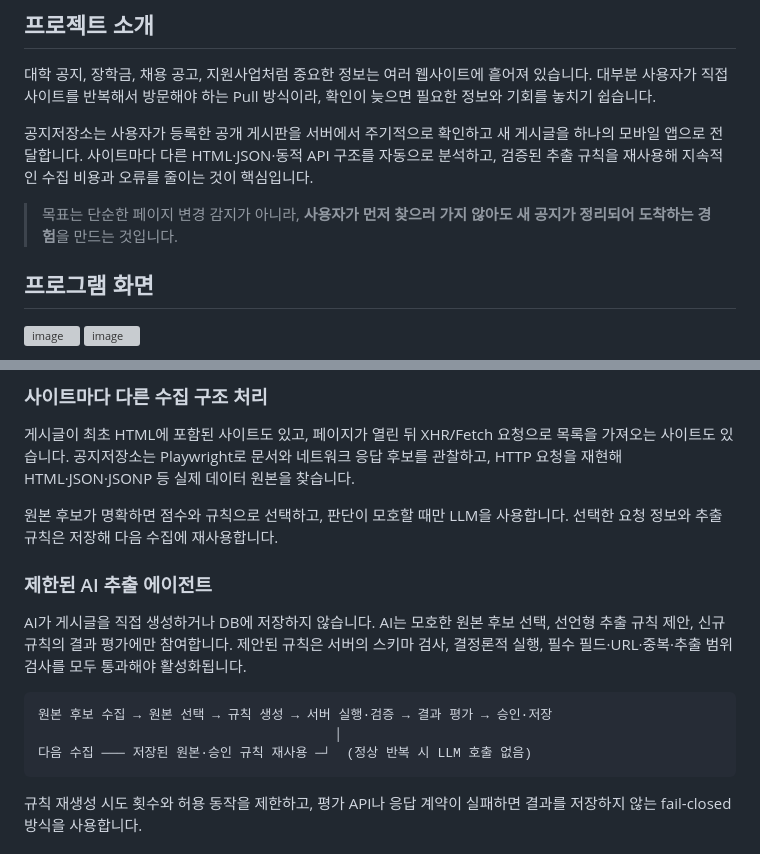
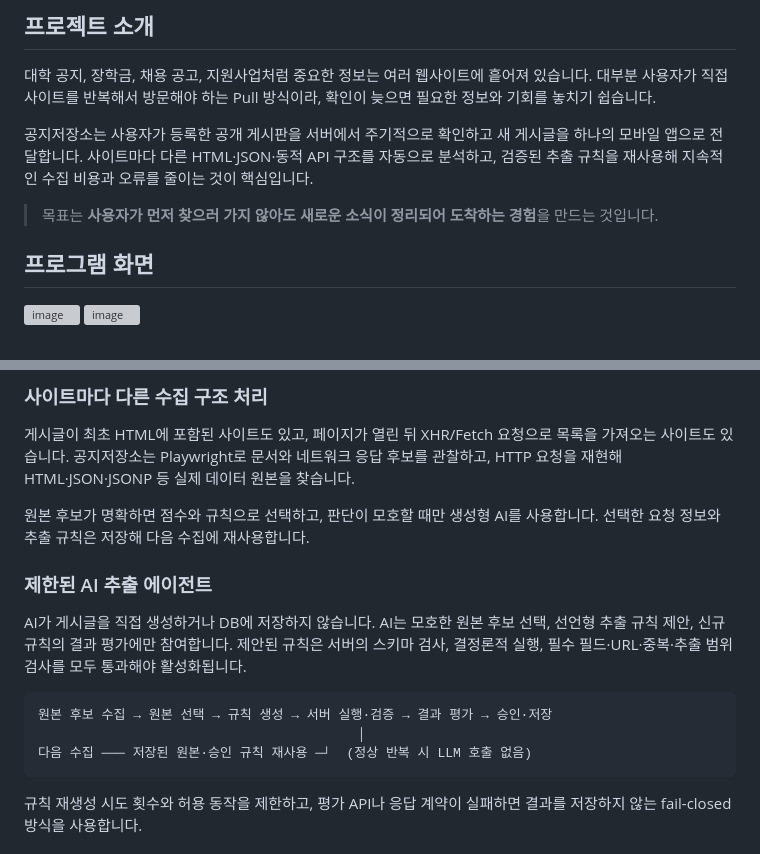
Before and after one commit to Sogeum100g/NoticeStore, a Markdown page: README.md, 2 parts joined by grey strips. Drawn GitHub-style; grey boxes are pictures that could not be loaded.

Commit message:
docs: Refine wording in README for improved clarity
Updated wording for clarity and consistency in the README.

````diff
--- a/README.md
+++ b/README.md
@@ -21,7 +21,7 @@
 
 공지저장소는 사용자가 등록한 공개 게시판을 서버에서 주기적으로 확인하고 새 게시글을 하나의 모바일 앱으로 전달합니다. 사이트마다 다른 HTML·JSON·동적 API 구조를 자동으로 분석하고, 검증된 추출 규칙을 재사용해 지속적인 수집 비용과 오류를 줄이는 것이 핵심입니다.
 
-> 목표는 단순한 페이지 변경 감지가 아니라, **사용자가 먼저 찾으러 가지 않아도 새 공지가 정리되어 도착하는 경험**을 만드는 것입니다.
+> 목표는 **사용자가 먼저 찾으러 가지 않아도 새로운 소식이 정리되어 도착하는 경험**을 만드는 것입니다.
 
 ## 프로그램 화면
 
@@ -55,7 +55,7 @@
 
 게시글이 최초 HTML에 포함된 사이트도 있고, 페이지가 열린 뒤 XHR/Fetch 요청으로 목록을 가져오는 사이트도 있습니다. 공지저장소는 Playwright로 문서와 네트워크 응답 후보를 관찰하고, HTTP 요청을 재현해 HTML·JSON·JSONP 등 실제 데이터 원본을 찾습니다.
 
-원본 후보가 명확하면 점수와 규칙으로 선택하고, 판단이 모호할 때만 LLM을 사용합니다. 선택한 요청 정보와 추출 규칙은 저장해 다음 수집에 재사용합니다.
+원본 후보가 명확하면 점수와 규칙으로 선택하고, 판단이 모호할 때만 생성형 AI를 사용합니다. 선택한 요청 정보와 추출 규칙은 저장해 다음 수집에 재사용합니다.
 
 ### 제한된 AI 추출 에이전트
 
@@ -63,7 +63,7 @@ AI가 게시글을 직접 생성하거나 DB에 저장하지 않습니다. AI는
 
 ```text
 원본 후보 수집 → 원본 선택 → 규칙 생성 → 서버 실행·검증 → 결과 평가 → 승인·저장
-                                      │
+                                         │
 다음 수집 ─── 저장된 원본·승인 규칙 재사용 ─┘  (정상 반복 시 LLM 호출 없음)
 ```
 
````
